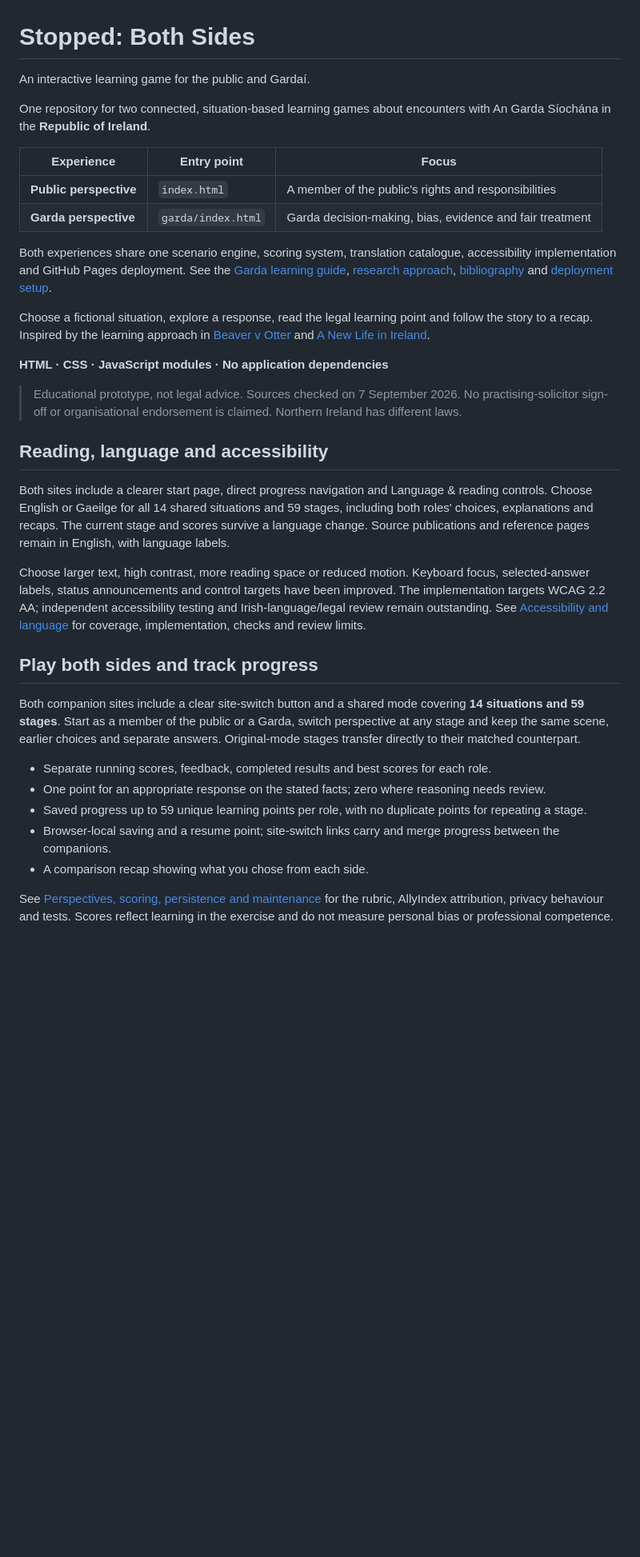
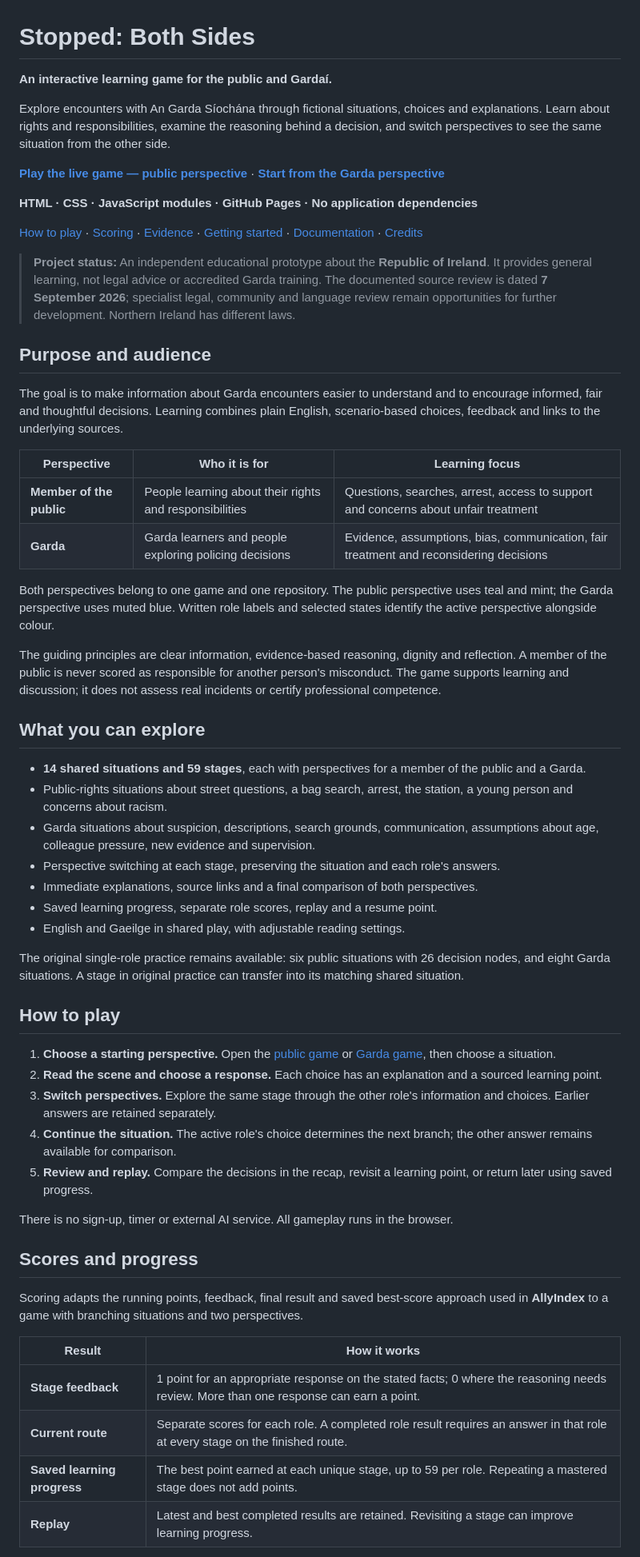
Before and after one commit to SamOBrienOlinger/stopped-both-sides, a Markdown page: README.md, the part around one of its changes. Shown at 80% size. Drawn GitHub-style; blank space fills up the shorter version.

```diff
--- a/README.md
+++ b/README.md
@@ -1,37 +1,60 @@
 # Stopped: Both Sides
 
-An interactive learning game for the public and Gardaí.
+**An interactive learning game for the public and Gardaí.**
 
-One repository for two connected, situation-based learning games about encounters with An Garda Síochána in the **Republic of Ireland**.
+Explore encounters with An Garda Síochána through fictional situations, choices and explanations. Learn about rights and responsibilities, examine the reasoning behind a decision, and switch perspectives to see the same situation from the other side.
 
-| Experience | Entry point | Focus |
+**[Play the live game — public perspective](https://samobrienolinger.github.io/stopped-both-sides/)** · **[Start from the Garda perspective](https://samobrienolinger.github.io/stopped-both-sides/garda/)**
+
+**HTML · CSS · JavaScript modules · GitHub Pages · No application dependencies**
+
+[How to play](#how-to-play) · [Scoring](#scores-and-progress) · [Evidence](#evidence-and-content-review) · [Getting started](#getting-started) · [Documentation](#documentation-and-repository-guide) · [Credits](#credits-and-reuse)
+
+> **Project status:** An independent educational prototype about the **Republic of Ireland**. It provides general learning, not legal advice or accredited Garda training. The documented source review is dated **7 September 2026**; specialist legal, community and language review remain opportunities for further development. Northern Ireland has different laws.
+
+## Purpose and audience
+
+The goal is to make information about Garda encounters easier to understand and to encourage informed, fair and thoughtful decisions. Learning combines plain English, scenario-based choices, feedback and links to the underlying sources.
+
+| Perspective | Who it is for | Learning focus |
 | --- | --- | --- |
-| **Public perspective** | `index.html` | A member of the public’s rights and responsibilities |
-| **Garda perspective** | `garda/index.html` | Garda decision-making, bias, evidence and fair treatment |
+| **Member of the public** | People learning about their rights and responsibilities | Questions, searches, arrest, access to support and concerns about unfair treatment |
+| **Garda** | Garda learners and people exploring policing decisions | Evidence, assumptions, bias, communication, fair treatment and reconsidering decisions |
 
-Both experiences share one scenario engine, scoring system, translation catalogue, accessibility implementation and GitHub Pages deployment. See the [Garda learning guide](docs/GARDA-LEARNING.md), [research approach](research/README.md), [bibliography](research/bibliography.md) and [deployment setup](docs/GITHUB-PAGES.md).
+Both perspectives belong to one game and one repository. The public perspective uses teal and mint; the Garda perspective uses muted blue. Written role labels and selected states identify the active perspective alongside colour.
 
-Choose a fictional situation, explore a response, read the legal learning point and follow the story to a recap. Inspired by the learning approach in [Beaver v Otter](https://samobrienolinger.github.io/beaver-v-otter/) and [A New Life in Ireland](https://samobrienolinger.github.io/My-New-Life-in-Ireland/).
+The guiding principles are clear information, evidence-based reasoning, dignity and reflection. A member of the public is never scored as responsible for another person's misconduct. The game supports learning and discussion; it does not assess real incidents or certify professional competence.
 
-**HTML · CSS · JavaScript modules · No application dependencies**
+## What you can explore
 
-> Educational prototype, not legal advice. Sources checked on 7 September 2026. No practising-solicitor sign-off or organisational endorsement is claimed. Northern Ireland has different laws.
+- **14 shared situations and 59 stages**, each with perspectives for a member of the public and a Garda.
+- Public-rights situations about street questions, a bag search, arrest, the station, a young person and concerns about racism.
+- Garda situations about suspicion, descriptions, search grounds, communication, assumptions about age, colleague pressure, new evidence and supervision.
+- Perspective switching at each stage, preserving the situation and each role's answers.
+- Immediate explanations, source links and a final comparison of both perspectives.
+- Saved learning progress, separate role scores, replay and a resume point.
+- English and Gaeilge in shared play, with adjustable reading settings.
 
-## Reading, language and accessibility
+The original single-role practice remains available: six public situations with 26 decision nodes, and eight Garda situations. A stage in original practice can transfer into its matching shared situation.
 
-Both sites include a clearer start page, direct progress navigation and Language & reading controls. Choose English or Gaeilge for all 14 shared situations and 59 stages, including both roles' choices, explanations and recaps. The current stage and scores survive a language change. Source publications and reference pages remain in English, with language labels.
+## How to play
 
-Choose larger text, high contrast, more reading space or reduced motion. Keyboard focus, selected-answer labels, status announcements and control targets have been improved. The implementation targets WCAG 2.2 AA; independent accessibility testing and Irish-language/legal review remain outstanding. See [Accessibility and language](docs/ACCESSIBILITY-AND-LANGUAGE.md) for coverage, implementation, checks and review limits.
+1. **Choose a starting perspective.** Open the [public game](https://samobrienolinger.github.io/stopped-both-sides/) or [Garda game](https://samobrienolinger.github.io/stopped-both-sides/garda/), then choose a situation.
+2. **Read the scene and choose a response.** Each choice has an explanation and a sourced learning point.
+3. **Switch perspectives.** Explore the same stage through the other role's information and choices. Earlier answers are retained separately.
+4. **Continue the situation.** The active role's choice determines the next branch; the other answer remains available for comparison.
+5. **Review and replay.** Compare the decisions in the recap, revisit a learning point, or return later using saved progress.
 
-## Play both sides and track progress
+There is no sign-up, timer or external AI service. All gameplay runs in the browser.
 
-Both companion sites include a clear site-switch button and a shared mode covering **14 situations and 59 stages**. Start as a member of the public or a Garda, switch perspective at any stage and keep the same scene, earlier choices and separate answers. Original-mode stages transfer directly to their matched counterpart.
+## Scores and progress
 
-- Separate running scores, feedback, completed results and best scores for each role.
-- One point for an appropriate response on the stated facts; zero where reasoning needs review.
-- Saved progress up to 59 unique learning points per role, with no duplicate points for repeating a stage.
-- Browser-local saving and a resume point; site-switch links carry and merge progress between the companions.
-- A comparison recap showing what you chose from each side.
+Scoring adapts the running points, feedback, final result and saved best-score approach used in **AllyIndex** to a game with branching situations and two perspectives.
 
-See [Perspectives, scoring, persistence and maintenance](docs/PERSPECTIVES-AND-SCORES.md) for the rubric, AllyIndex attribution, privacy behaviour and tests. Scores reflect learning in the exercise and do not measure personal bias or professional competence.
+| Result | How it works |
+| --- | --- |
+| **Stage feedback** | 1 point for an appropriate response on the stated facts; 0 where the reasoning needs review. More than one response can earn a point. |
+| **Current route** | Separate scores for each role. A completed role result requires an answer in that role at every stage on the finished route. |
+| **Saved learning progress** | The best point earned at each unique stage, up to 59 per role. Repeating a mastered stage does not add points. |
+| **Replay** | Latest and best completed results are retained. Revisiting a stage can improve learning progress. |
 
```
Also changed, not shown: other parts of README.md (+93 -57 lines).
